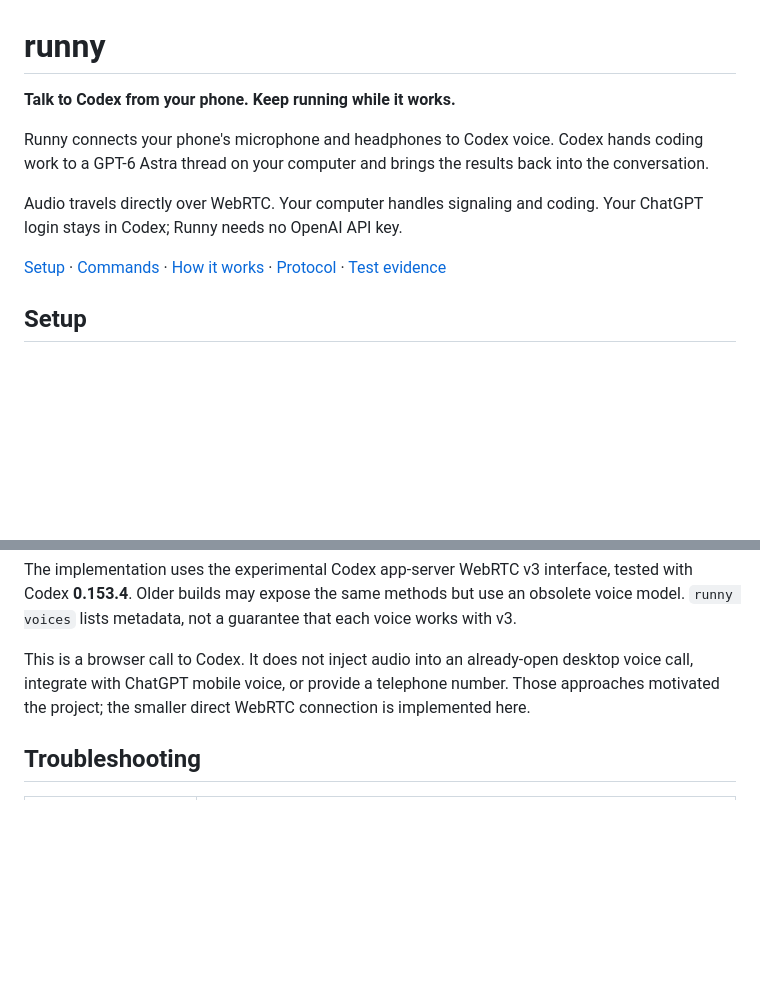
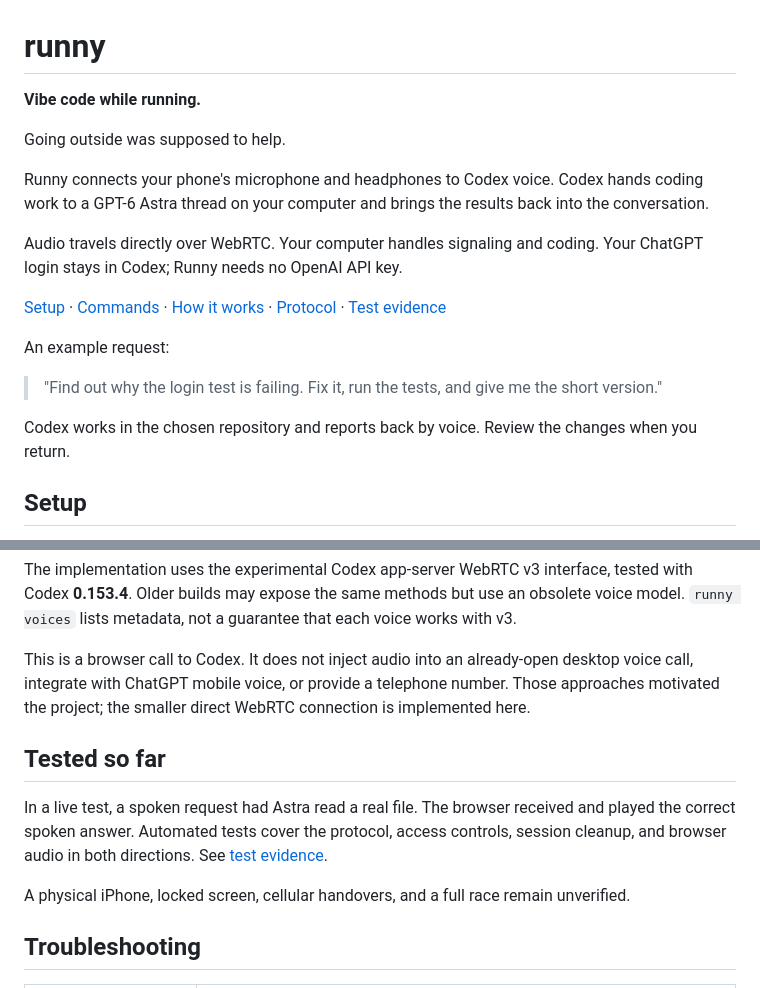
Before and after one commit to Jonksar/runny, a Markdown page: README.md, 2 parts joined by grey strips. Drawn GitHub-style; blank space fills up the shorter version.

Commit message:
docs: tighten README intro and add usage evidence

```diff
--- a/README.md
+++ b/README.md
@@ -1,12 +1,20 @@
 # runny
 
-**Talk to Codex from your phone. Keep running while it works.**
+**Vibe code while running.**
+
+Going outside was supposed to help.
 
 Runny connects your phone's microphone and headphones to Codex voice. Codex hands coding work to a GPT-6 Astra thread on your computer and brings the results back into the conversation.
 
 Audio travels directly over WebRTC. Your computer handles signaling and coding. Your ChatGPT login stays in Codex; Runny needs no OpenAI API key.
 
 [Setup](#setup) · [Commands](#commands) · [How it works](docs/architecture.md) · [Protocol](docs/protocol.md) · [Test evidence](docs/testing.md)
+
+An example request:
+
+> "Find out why the login test is failing. Fix it, run the tests, and give me the short version."
+
+Codex works in the chosen repository and reports back by voice. Review the changes when you return.
 
 ## Setup
 
@@ -67,6 +75,12 @@ The implementation uses the experimental Codex app-server WebRTC v3 interface, t
 
 This is a browser call to Codex. It does not inject audio into an already-open desktop voice call, integrate with ChatGPT mobile voice, or provide a telephone number. Those approaches motivated the project; the smaller direct WebRTC connection is implemented here.
 
+## Tested so far
+
+In a live test, a spoken request had Astra read a real file. The browser received and played the correct spoken answer. Automated tests cover the protocol, access controls, session cleanup, and browser audio in both directions. See [test evidence](docs/testing.md).
+
+A physical iPhone, locked screen, cellular handovers, and a full race remain unverified.
+
 ## Troubleshooting
 
 | Symptom | Check |
```
